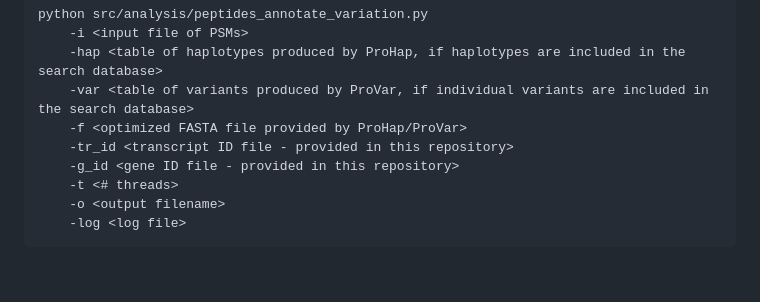
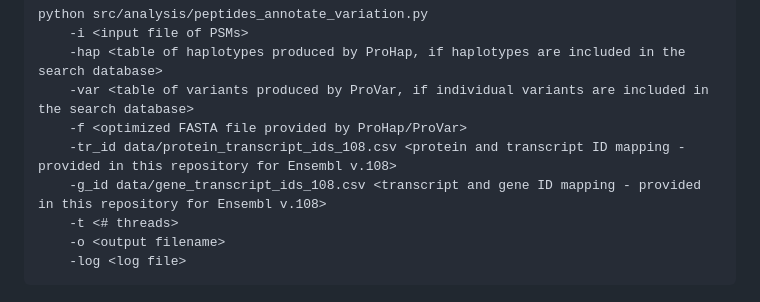
Before and after one commit to ProGenNo/ProHap, a Markdown page: README.md, the part around the change. GitHub-like rendering; blank space fills up the shorter version.

```diff
--- a/README.md
+++ b/README.md
@@ -34,8 +34,8 @@ python src/analysis/peptides_annotate_variation.py
     -hap <table of haplotypes produced by ProHap, if haplotypes are included in the search database>
     -var <table of variants produced by ProVar, if individual variants are included in the search database>
     -f <optimized FASTA file provided by ProHap/ProVar>
-    -tr_id <transcript ID file - provided in this repository>
-    -g_id <gene ID file - provided in this repository>
+    -tr_id data/protein_transcript_ids_108.csv <protein and transcript ID mapping - provided in this repository for Ensembl v.108>
+    -g_id data/gene_transcript_ids_108.csv <transcript and gene ID mapping - provided in this repository for Ensembl v.108>
     -t <# threads>
     -o <output filename>
     -log <log file>
```
